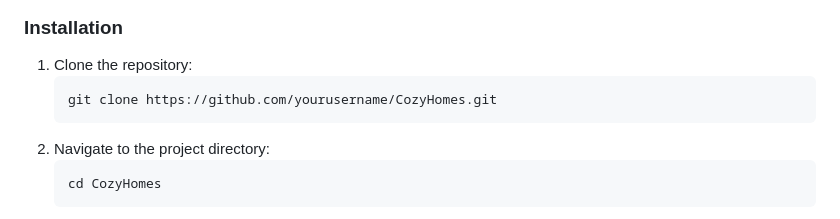
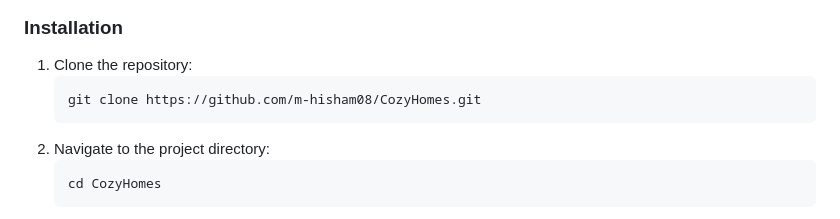
Before and after one commit to m-hisham08/CozyHomes, a Markdown page: README.md, the part around the change. GitHub-like rendering.

````diff
--- a/README.md
+++ b/README.md
@@ -85,7 +85,7 @@ Ensure you have the following installed:
 ### Installation
 1. Clone the repository:
    ```
-   git clone https://github.com/yourusername/CozyHomes.git
+   git clone https://github.com/m-hisham08/CozyHomes.git
    ```
 2. Navigate to the project directory:
    ```
````
